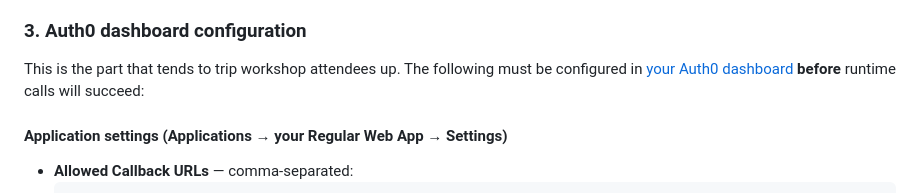
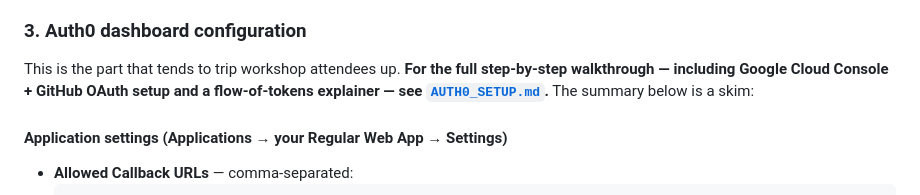
Before and after one commit to seattlily/auth0-fastapi-agent, a Markdown page: README.md, the part around the change. Rendered like a GitHub page.

```diff
--- a/README.md
+++ b/README.md
@@ -43,7 +43,7 @@ Fill in:
 
 ### 3. Auth0 dashboard configuration
 
-This is the part that tends to trip workshop attendees up. The following must be configured in [your Auth0 dashboard](https://manage.auth0.com) **before** runtime calls will succeed:
+This is the part that tends to trip workshop attendees up. **For the full step-by-step walkthrough — including Google Cloud Console + GitHub OAuth setup and a flow-of-tokens explainer — see [`AUTH0_SETUP.md`](./AUTH0_SETUP.md).** The summary below is a skim:
 
 #### Application settings (Applications → your Regular Web App → Settings)
 
```
Also changed, not shown: AUTH0_SETUP.md (added, +311 -0 lines).
